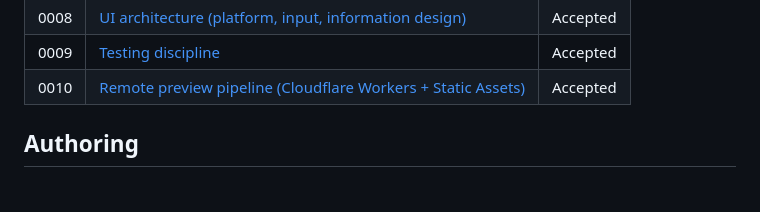
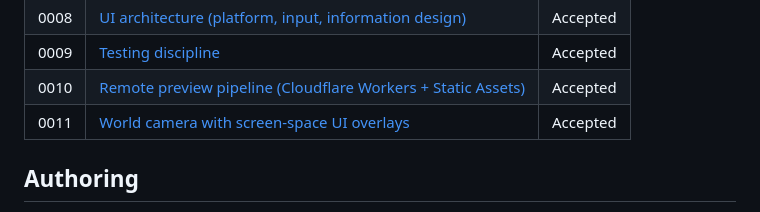
Before and after one commit to nicolaracco/three-days, a Markdown page: docs/adrs/README.md, the part around the change. Rendered like a GitHub page.

```diff
--- a/docs/adrs/README.md
+++ b/docs/adrs/README.md
@@ -24,6 +24,7 @@ If those don't all apply, the rule probably belongs in `CLAUDE.md` or as a comme
 | 0008 | [UI architecture (platform, input, information design)](0008-ui-architecture.md) | Accepted |
 | 0009 | [Testing discipline](0009-testing-discipline.md)                       | Accepted |
 | 0010 | [Remote preview pipeline (Cloudflare Workers + Static Assets)](0010-preview-pipeline.md) | Accepted |
+| 0011 | [World camera with screen-space UI overlays](0011-world-camera.md)     | Accepted |
 
 ## Authoring
 
```
Also changed, not shown: CLAUDE.md (+2 -1 lines), docs/adrs/0011-world-camera.md (added, +53 -0 lines).
